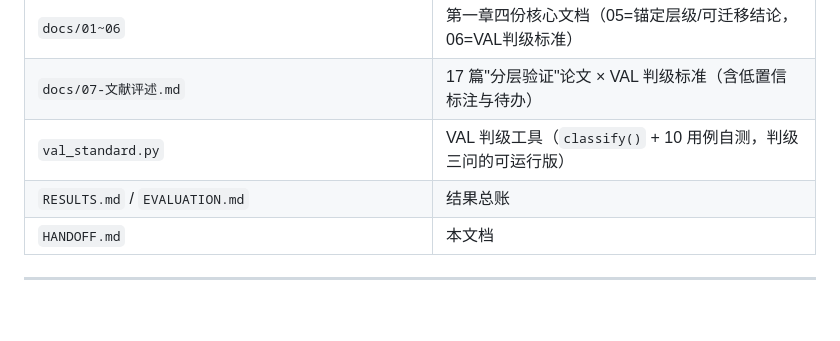
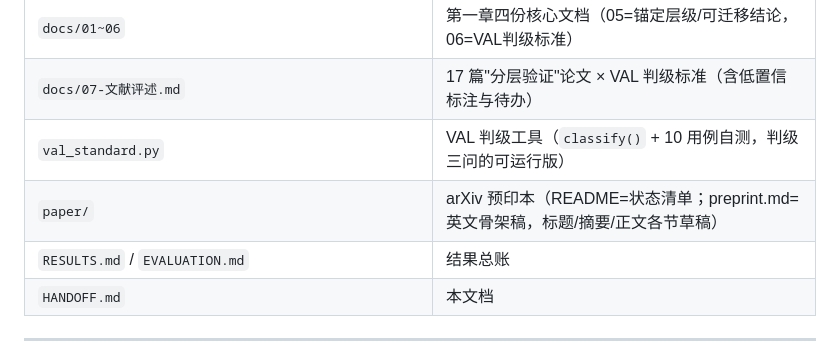
Before and after one commit to 1549080929-debug/math_agent, a Markdown page: HANDOFF.md, the part around the change. Rendered like a GitHub page; blank space fills up the shorter version.

Commit message:
arXiv预印本骨架: paper/目录 + 英文草稿(标题/摘要/六节正文) + 状态清单

```diff
--- a/HANDOFF.md
+++ b/HANDOFF.md
@@ -144,6 +144,7 @@
 | `docs/01~06` | 第一章四份核心文档（05=锚定层级/可迁移结论，06=VAL判级标准） |
 | `docs/07-文献评述.md` | 17 篇"分层验证"论文 × VAL 判级标准（含低置信标注与待办） |
 | `val_standard.py` | VAL 判级工具（`classify()` + 10 用例自测，判级三问的可运行版） |
+| `paper/` | arXiv 预印本（README=状态清单；preprint.md=英文骨架稿，标题/摘要/正文各节草稿） |
 | `RESULTS.md` / `EVALUATION.md` | 结果总账 |
 | `HANDOFF.md` | 本文档 |
 
```
Also changed, not shown: paper/README.md (added, +31 -0 lines), paper/preprint.md (added, +186 -0 lines).
